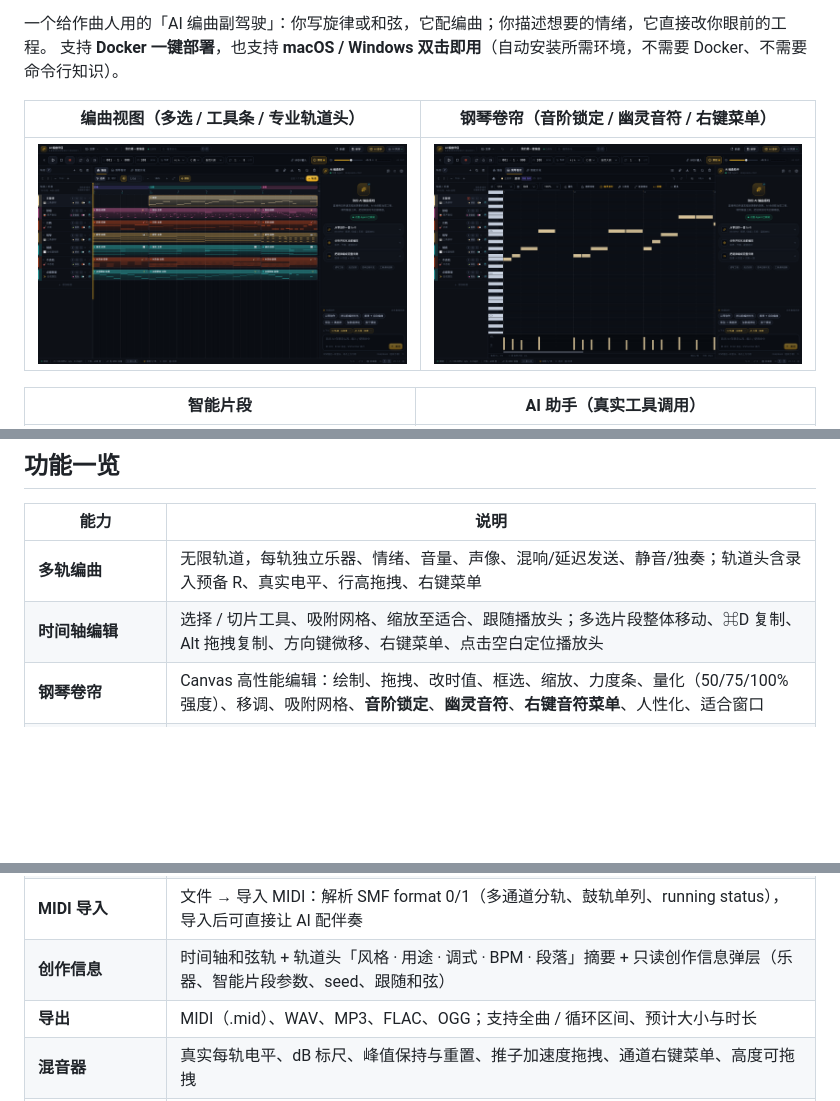
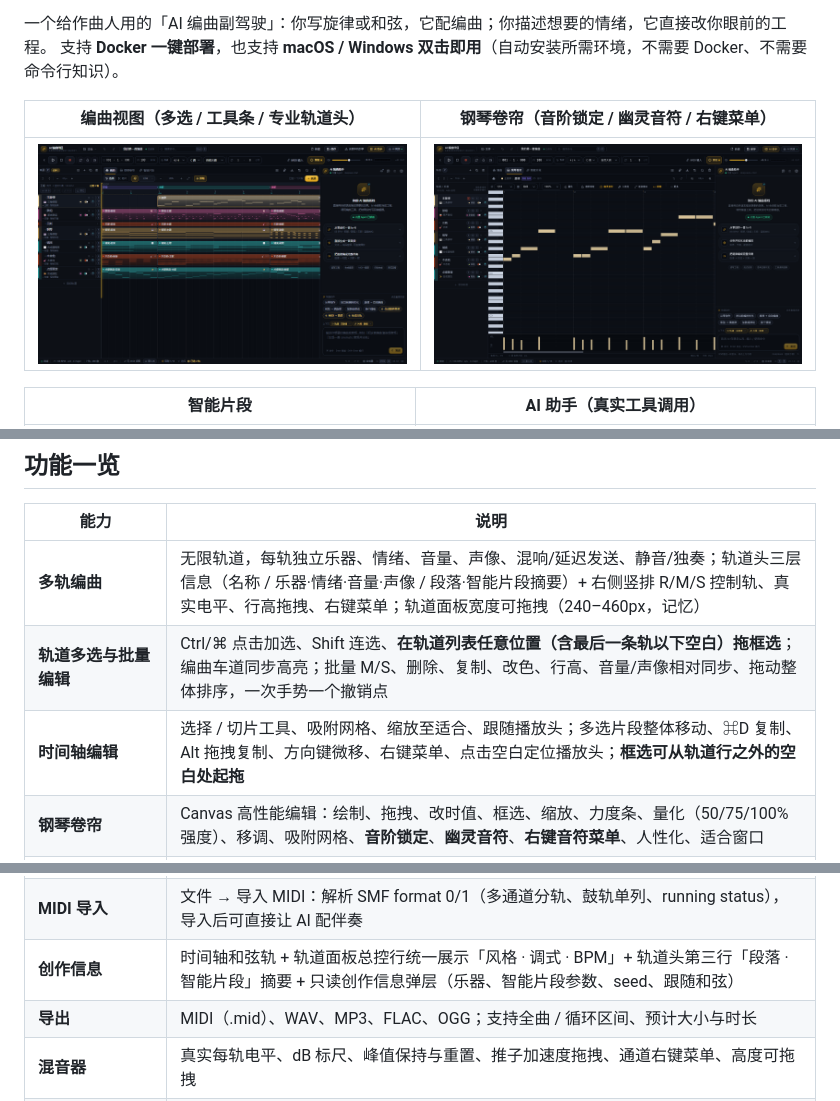
Before and after one commit to Einsphoton/AIArrangementBuddy, a Markdown page: README.md, 3 parts joined by grey strips. Rendered like a GitHub page; pictures changed too: screenshots/01-arrangement.png; blank space fills up the shorter version.

```diff
--- a/README.md
+++ b/README.md
@@ -70,8 +70,9 @@
 
 | 能力 | 说明 |
 | --- | --- |
-| **多轨编曲** | 无限轨道，每轨独立乐器、情绪、音量、声像、混响/延迟发送、静音/独奏；轨道头含录入预备 R、真实电平、行高拖拽、右键菜单 |
-| **时间轴编辑** | 选择 / 切片工具、吸附网格、缩放至适合、跟随播放头；多选片段整体移动、⌘D 复制、Alt 拖拽复制、方向键微移、右键菜单、点击空白定位播放头 |
+| **多轨编曲** | 无限轨道，每轨独立乐器、情绪、音量、声像、混响/延迟发送、静音/独奏；轨道头三层信息（名称 / 乐器·情绪·音量·声像 / 段落·智能片段摘要）+ 右侧竖排 R/M/S 控制轨、真实电平、行高拖拽、右键菜单；轨道面板宽度可拖拽（240–460px，记忆） |
+| **轨道多选与批量编辑** | Ctrl/⌘ 点击加选、Shift 连选、**在轨道列表任意位置（含最后一条轨以下空白）拖框选**；编曲车道同步高亮；批量 M/S、删除、复制、改色、行高、音量/声像相对同步、拖动整体排序，一次手势一个撤销点 |
+| **时间轴编辑** | 选择 / 切片工具、吸附网格、缩放至适合、跟随播放头；多选片段整体移动、⌘D 复制、Alt 拖拽复制、方向键微移、右键菜单、点击空白定位播放头；**框选可从轨道行之外的空白处起拖** |
 | **钢琴卷帘** | Canvas 高性能编辑：绘制、拖拽、改时值、框选、缩放、力度条、量化（50/75/100% 强度）、移调、吸附网格、**音阶锁定**、**幽灵音符**、**右键音符菜单**、人性化、适合窗口 |
 | **智能片段** | Logic Pro 风格生成器：节奏 / 低音 / 和弦 / 琶音 / 旋律 / 动机 / 扫弦 / 对位 / 铺底，参数可实时调、一键换变奏、参数预设、A/B 对比、生成到播放头 |
 | **智能片段（情绪）** | 每个乐器 4–6 种情绪（温暖 / 明亮 / 忧郁 / 激昂 / 张力 / 宏大…），映射到真实的音色与演奏法（断奏、闷音、震音、泛音、拨奏） |
@@ -89,7 +90,7 @@
 | **风格 · 用途向导** | 新建工程两步：9 个风格（含 **J-Rock / JRPG 配乐**）→ 11 个用途场景（战斗 / BOSS / 地牢 / 城镇 / 世界地图 / 剧情悲伤 / 片尾 / 日摇 OP / 副歌 / 抒情 / 通用 BGM），自动带调性、速度、段落骨架，并落盘 `style`/`scene` |
 | **和弦进行灵感** | 智能片段面板「换一组进行」：按当前风格/调性给 5 条带描述与节奏提示的进行，一键写入工程、可撤销 |
 | **MIDI 导入** | 文件 → 导入 MIDI：解析 SMF format 0/1（多通道分轨、鼓轨单列、running status），导入后可直接让 AI 配伴奏 |
-| **创作信息** | 时间轴和弦轨 + 轨道头「风格 · 用途 · 调式 · BPM · 段落」摘要 + 只读创作信息弹层（乐器、智能片段参数、seed、跟随和弦） |
+| **创作信息** | 时间轴和弦轨 + 轨道面板总控行统一展示「风格 · 调式 · BPM」+ 轨道头第三行「段落 · 智能片段」摘要 + 只读创作信息弹层（乐器、智能片段参数、seed、跟随和弦） |
 | **导出** | MIDI（.mid）、WAV、MP3、FLAC、OGG；支持全曲 / 循环区间、预计大小与时长 |
 | **混音器** | 真实每轨电平、dB 标尺、峰值保持与重置、推子加速度拖拽、通道右键菜单、高度可拖拽 |
 | **AI 混音（推子 + 每轨链 + 母线/母带）** | 按「声部角色 × 风格 × 能量」自动给每轨音量/声像/混响与延迟发送 + 总线；可同时应用每轨三段 EQ + 压缩 + 补偿增益（合成器/音频片段/SoundFont 采样全覆盖；采样轨 >16 条时回退全局输出）以及**总线 / 母带处理**（总线 EQ + 母线压缩 + 限幅上限 -1dBFS）；先预览差异再一键应用，⌘Z 一步撤销，可分别清除每轨链/母带链 |
```
Also changed, not shown: docs/LOCAL_EDIT_FEASIBILITY.md (added, +127 -0 lines), docs/STEM_SEPARATION_FEASIBILITY.md (added, +145 -0 lines), docs/TRACK_SELECTION_SPEC.md (added, +173 -0 lines), docs/TRACK_UI_UPGRADE.md (added, +142 -0 lines), docs/UI_UX_UPGRADE.md (+20 -0 lines), 13 other files.
